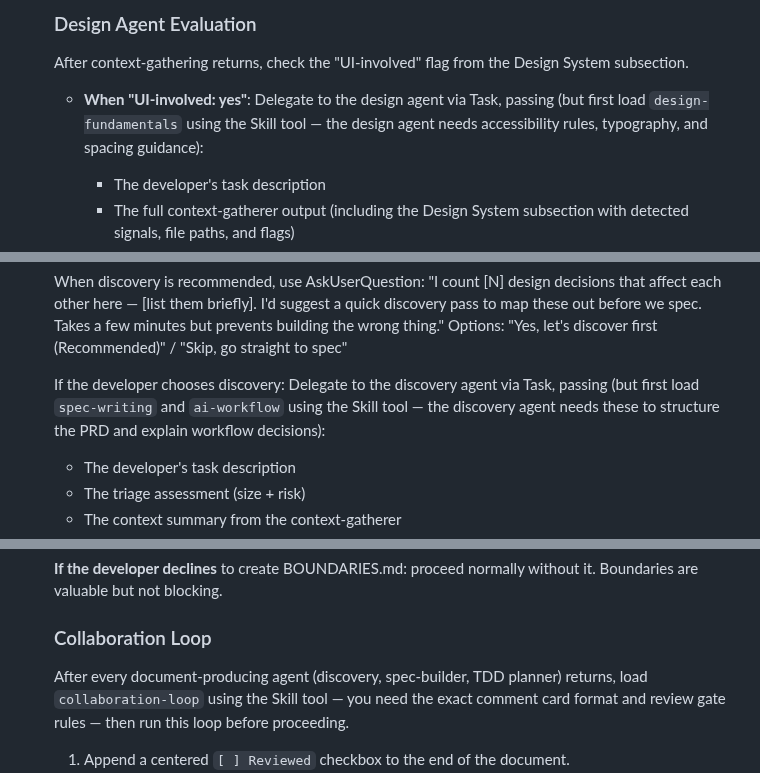
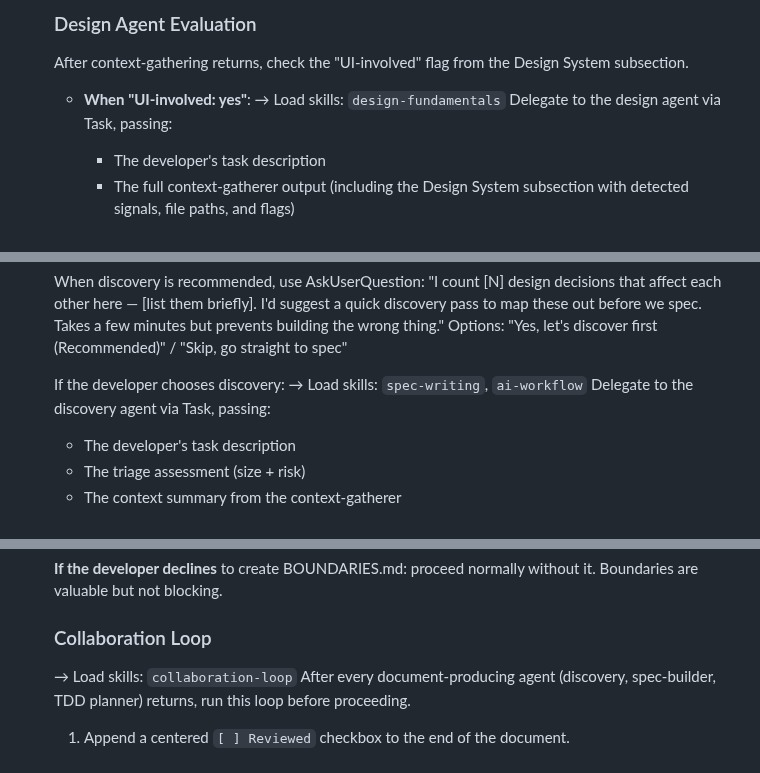
Before and after one commit to incubyte/claude-plugins, a Markdown page: bee/commands/build.md, 3 parts joined by grey strips. Rendered like a GitHub page.

```diff
--- a/bee/commands/build.md
+++ b/bee/commands/build.md
@@ -297,7 +301,8 @@ After triage and inline clarification, present your recommendation via AskUserQu
   After context-gathering returns, check the "UI-involved" flag from the Design System subsection.
 
   - **When "UI-involved: yes"**:
-    Delegate to the design agent via Task, passing (but first load `design-fundamentals` using the Skill tool — the design agent needs accessibility rules, typography, and spacing guidance):
+    → Load skills: `design-fundamentals`
+    Delegate to the design agent via Task, passing:
     - The developer's task description
     - The full context-gatherer output (including the Design System subsection with detected signals, file paths, and flags)
     - The triage assessment (size + risk)
@@ -343,7 +348,8 @@ After triage and inline clarification, present your recommendation via AskUserQu
   Options: "Yes, let's discover first (Recommended)" / "Skip, go straight to spec"
 
   If the developer chooses discovery:
-  Delegate to the discovery agent via Task, passing (but first load `spec-writing` and `ai-workflow` using the Skill tool — the discovery agent needs these to structure the PRD and explain workflow decisions):
+  → Load skills: `spec-writing`, `ai-workflow`
+  Delegate to the discovery agent via Task, passing:
   - The developer's task description
   - The triage assessment (size + risk)
   - The context summary from the context-gatherer
@@ -406,7 +412,8 @@ After triage and inline clarification, present your recommendation via AskUserQu
 
   ### Collaboration Loop
 
-  After every document-producing agent (discovery, spec-builder, TDD planner) returns, load `collaboration-loop` using the Skill tool — you need the exact comment card format and review gate rules — then run this loop before proceeding.
+  → Load skills: `collaboration-loop`
+  After every document-producing agent (discovery, spec-builder, TDD planner) returns, run this loop before proceeding.
 
   1. Append a centered `[ ] Reviewed` checkbox to the end of the document.
   3. Tell the developer: "I've saved the doc to `[path]`. You can review it in your editor — if anything needs changing, add `@bee` followed by your comment on the line you want to change (e.g., `@bee this AC is too vague`). I'll read your annotations, make the changes, and leave a comment card so you can see what I did. When you're happy with the doc, mark `[x] Reviewed` at the bottom to move on."
```
Also changed, not shown: other parts of bee/commands/build.md (+23 -10 lines).
